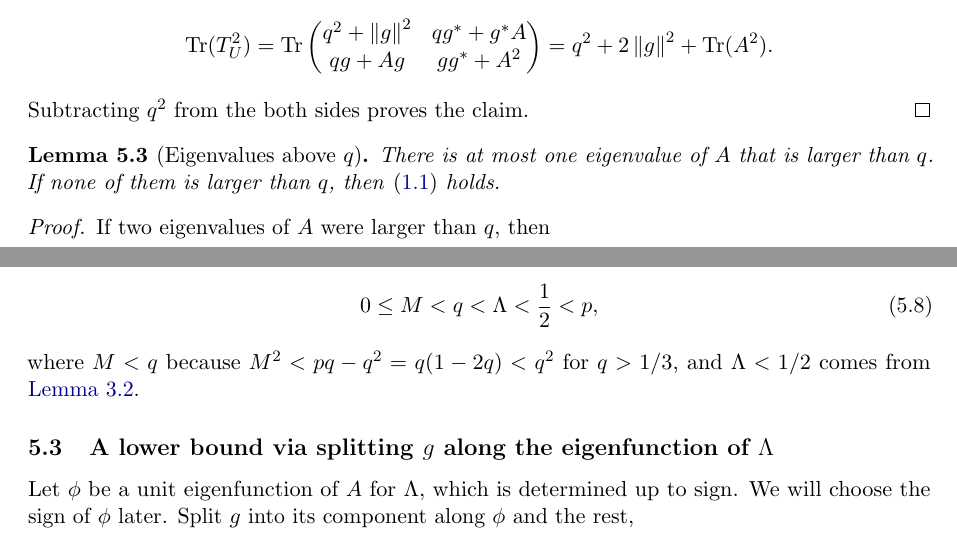
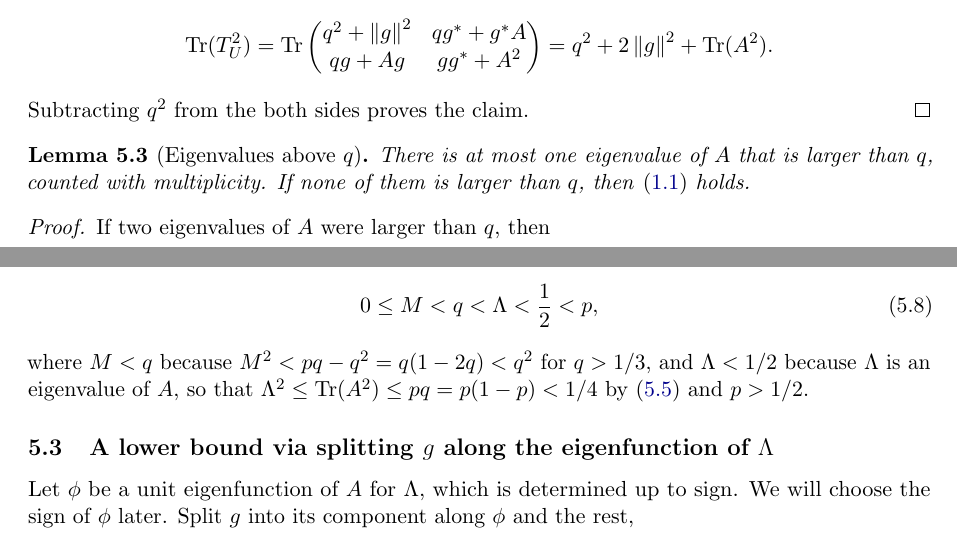
Before and after one commit to hongseok-yang/neural-combinatorics, a LaTeX paper (papers/oddcycle_bound/paper_new_region2_v3.tex): two parts of pages 34 and 35 of 61, joined at a grey line, cut so that both start at the same text. Compiled offline with pdfLaTeX.

Commit message:
Update paper_new_region2_v3.tex
Fix two issues flagged in lean formalisation

```diff
--- a/papers/oddcycle_bound/paper_new_region2_v3.tex
+++ b/papers/oddcycle_bound/paper_new_region2_v3.tex
@@ -2275,7 +2275,7 @@ We first prove the following bound on the sum of the squared eigenvalues of $A$,
 \end{proof}
 
 \begin{lemma}[Eigenvalues above $q$]\label{lem:plt23-eigenvalues-above-q}
-  There is at most one eigenvalue of $A$ that is larger than $q$.
+  There is at most one eigenvalue of $A$ that is larger than $q$, counted with multiplicity.
   If none of them is larger than $q$, then \eqref{eq:main-goal} holds.
 \end{lemma}
 
@@ -2323,7 +2323,7 @@ These quantities are ordered as
 \begin{equation}\label{eq:plt23-M-Lambda-order}
   0\le M<q<\Lambda<\frac{1}{2}<p,
 \end{equation}
-where $M<q$ because $M^2<pq-q^2=q(1-2q)<q^2$ for $q>1/3$, and $\Lambda<1/2$ comes from \Cref{lem:half-norm}.
+where $M<q$ because $M^2<pq-q^2=q(1-2q)<q^2$ for $q>1/3$, and $\Lambda<1/2$ because $\Lambda$ is an eigenvalue of $A$, so that $\Lambda^2\le\Tr(A^2)\le pq=p(1-p)<1/4$ by \eqref{eq:plt23-HS-bound} and $p>1/2$.
 
 \subsection{A lower bound via splitting \texorpdfstring{$g$}{g} along the
 eigenfunction of \texorpdfstring{$\Lambda$}{Lambda}}\label{subsec:plt23-splitting-lower-bound}
```
